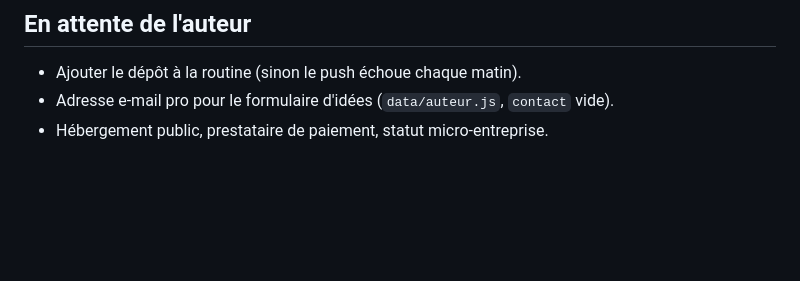
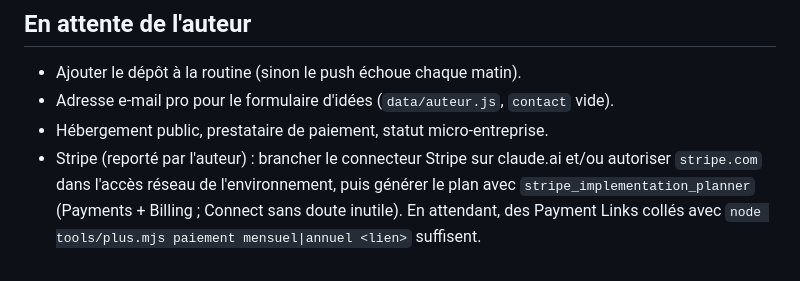
Before and after one commit to celestinnoury-bot/Geoconomic, a Markdown page: CLAUDE.md, the part around the change. GitHub-like rendering; blank space fills up the shorter version.

Commit message:
Mémoire : Stripe reporté, étapes notées
Co-Authored-By: Claude Opus 5.5 <noreply@anthropic.com>
Claude-Session: https://claude.ai/code/session_01VNybTuTnTGvmYptAyLQhTj

```diff
--- a/CLAUDE.md
+++ b/CLAUDE.md
@@ -69,3 +69,4 @@ Auteur : Célestin Noury (étudiant en économie). On lui parle **en français**
 - Ajouter le dépôt à la routine (sinon le push échoue chaque matin).
 - Adresse e-mail pro pour le formulaire d'idées (`data/auteur.js`, `contact` vide).
 - Hébergement public, prestataire de paiement, statut micro-entreprise.
+- Stripe (reporté par l'auteur) : brancher le connecteur Stripe sur claude.ai et/ou autoriser `stripe.com` dans l'accès réseau de l'environnement, puis générer le plan avec `stripe_implementation_planner` (Payments + Billing ; Connect sans doute inutile). En attendant, des Payment Links collés avec `node tools/plus.mjs paiement mensuel|annuel <lien>` suffisent.
```
